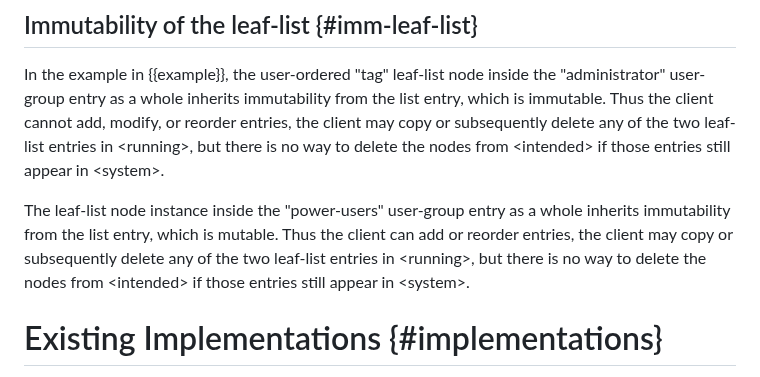
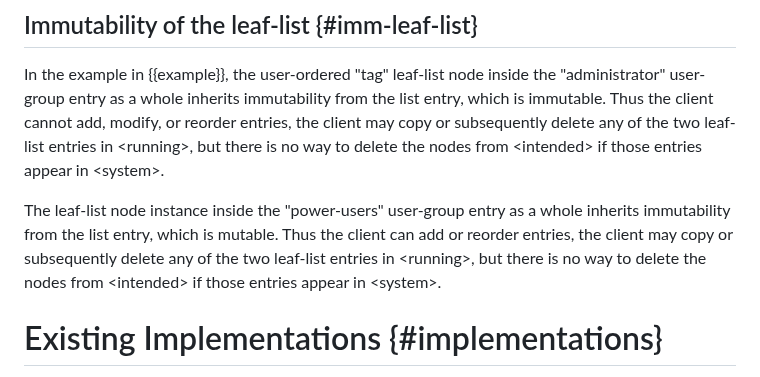
Before and after one commit to netmod-wg/immutable-flag, a Markdown page: draft-ietf-netmod-immutable-flag.md, the part around the change. Drawn GitHub-style.

Commit message:
fix nits

```diff
--- a/draft-ietf-netmod-immutable-flag.md
+++ b/draft-ietf-netmod-immutable-flag.md
@@ -630,12 +630,12 @@ Other descendant nodes inside "power-users" user-group inherit the immutability
 
 In the example in {{example}}, the user-ordered "tag" leaf-list node inside the "administrator" user-group entry as a whole inherits immutability from the list entry, which is immutable. Thus the client cannot add, modify, or reorder
 entries, the client may copy or subsequently delete any of the two leaf-list entries in \<running\>,
-but there is no way to delete the nodes from \<intended\> if those entries still appear in \<system\>.
+but there is no way to delete the nodes from \<intended\> if those entries appear in \<system\>.
 
 The leaf-list node instance inside the "power-users" user-group entry as a whole inherits
 immutability from the list entry, which is mutable. Thus the client can add or reorder
 entries, the client may copy or subsequently delete any of the two leaf-list entries in \<running\>,
-but there is no way to delete the nodes from \<intended\> if those entries still appear in \<system\>.
+but there is no way to delete the nodes from \<intended\> if those entries appear in \<system\>.
 
 # Existing Implementations {#implementations}
 
```
